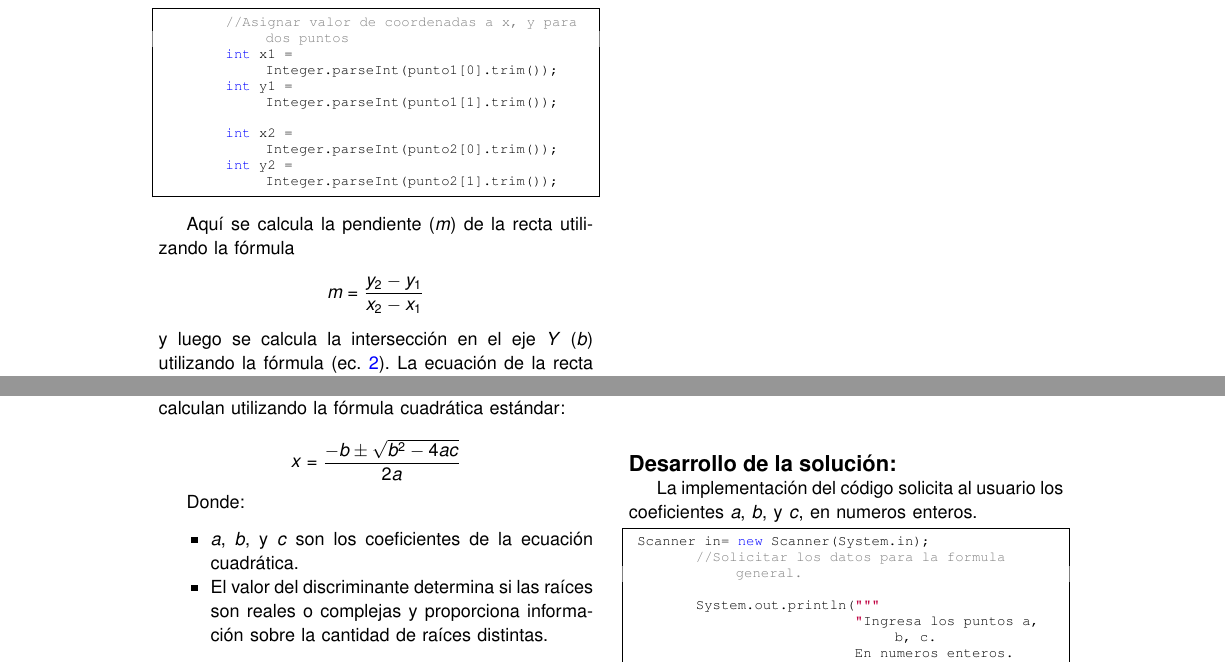
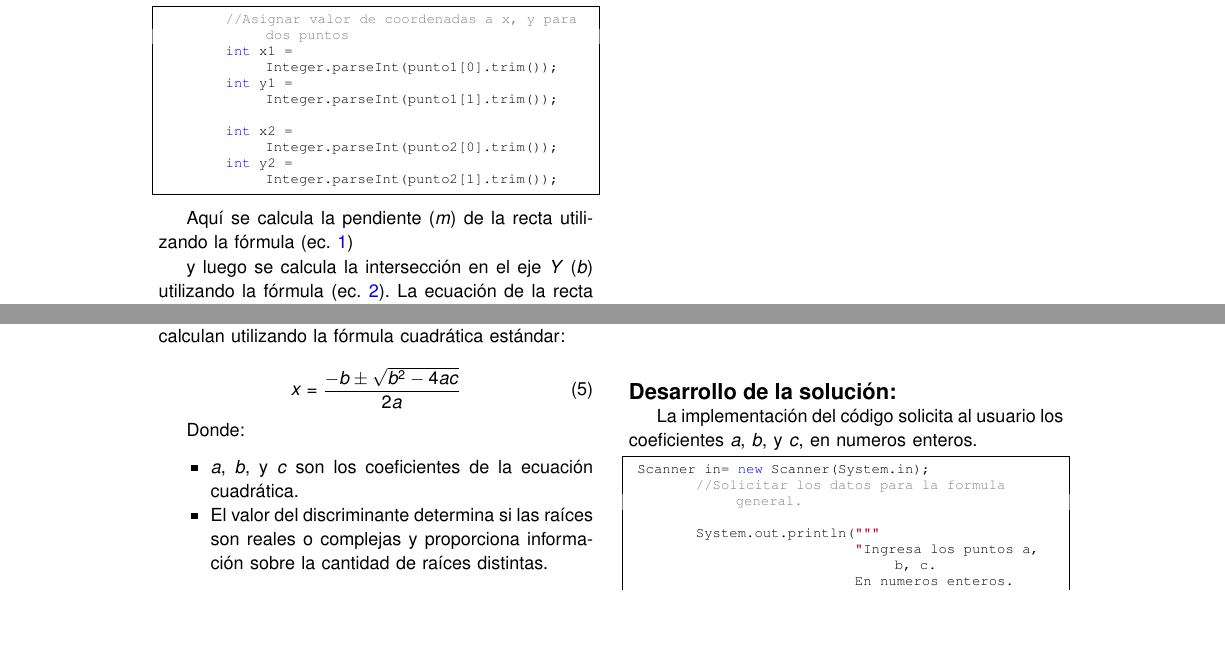
Before and after one commit to EdwinSotoHz/Integrador-InnovacionITCs, a LaTeX paper (LaTeX/InnovaciónITCs-manuscrito.tex, which reads LaTeX/Ex1.tex, LaTeX/Ex2.tex): two parts of pages 3 and 4 of 17, joined at a grey line, cut so that both start at the same text, the shorter picture padded with empty space. Compiled offline with pdfLaTeX.

Commit message:
Compilado Final
Se compiló y se agregó el resultado (el archivo pdf) por quinta vez con la correxion del número en el ejercicio 2

```diff
--- a/LaTeX/Ex1.tex
+++ b/LaTeX/Ex1.tex
@@ -102,10 +104,8 @@ Las coordenadas separadas se convierten de cadenas a números enteros utilizando
         int y2 = Integer.parseInt(punto2[1].trim());
     \end{javaCode}
 
-Aquí se calcula la pendiente (\(m\)) de la recta utilizando la fórmula
-\[
-m = \frac{{y_2 - y_1}}{{x_2 - x_1}}
-\]
+Aquí se calcula la pendiente (\(m\)) de la recta utilizando la fórmula (ec. \ref{eqn:rectaPendiente})
+
 y luego se calcula la intersección en el eje \(Y\) (\(b\)) utilizando la fórmula (ec. \ref{eqn:eqnRecta}). La ecuación de la recta resultante es \(y = mx + b\).
 
     \begin{javaCode}
--- a/LaTeX/Ex2.tex
+++ b/LaTeX/Ex2.tex
@@ -12,7 +12,10 @@ indica que la solución está en el conjunto de los números complejos.
 Este proyecto aborda el problema de resolver ecuaciones cuadráticas, identificando si sus raíces son reales o complejas.
 Para determinar la naturaleza de las raíces de una ecuación cuadrática de la forma  (\(ax^2 + bx + c = 0\)), se evalúa el discriminante. Si es negativo, las raíces son complejas. De lo contrario, se calculan utilizando la fórmula cuadrática estándar:
 
-\[ x = \frac{-b \pm \sqrt{b^2 - 4ac}}{2a} \]
+\begin{equation}
+    x = \frac{-b \pm \sqrt{b^2 - 4ac}}{2a}
+    \label{eqn:formulaGeneral}
+\end{equation}
 
 Donde:
 \begin{itemize}
```
Also changed, not shown: LaTeX/InnovaciónITCs-manuscrito.pdf, LaTeX/Ex1.tex (2 more changed lines).
